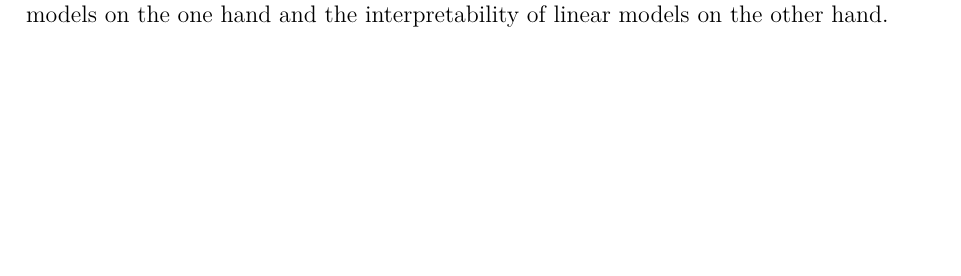
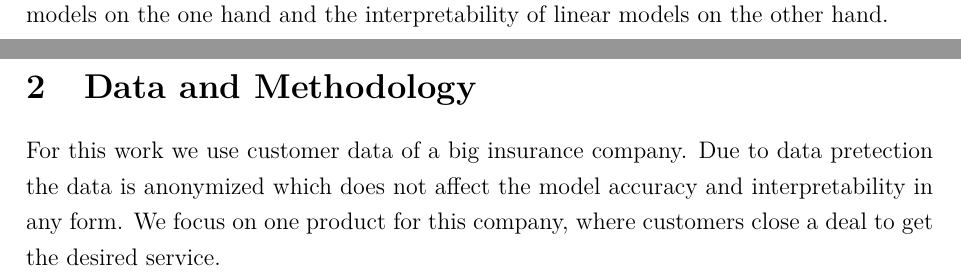
Before and after one commit to abdumaa/master_thesis_churn_modelling, a LaTeX thesis (tex/thesis.tex): part of page 3 of 5 before the commit and two parts of pages 3 and 4 of 5 after it, the two joined at a grey line, cut so that both start at the same text, the shorter picture padded with empty space. Compiled offline with pdfLaTeX.

Commit message:
First work on Section Data and Methodology

```diff
--- a/tex/thesis.tex
+++ b/tex/thesis.tex
@@ -90,6 +90,13 @@ however lack in terms of accuracy when being compared to the comlex ones. In thi
 interpretability of "Explainable Boosting Machines" developped by (?) for predicting customer churn. It aims to combine the
 high accuracy of complex models on the one hand and the interpretability of linear models on the other hand. \\
 
+\section{Data and Methodology} \par
+
+For this work we use customer data of a big insurance company. Due to data pretection the data is anonymized which does not
+affect the model accuracy and interpretability in any form. We focus on one product for this company, where customers close
+a deal to get the desired service.
+
+
 \newpage
 
 \thispagestyle{empty}
```
